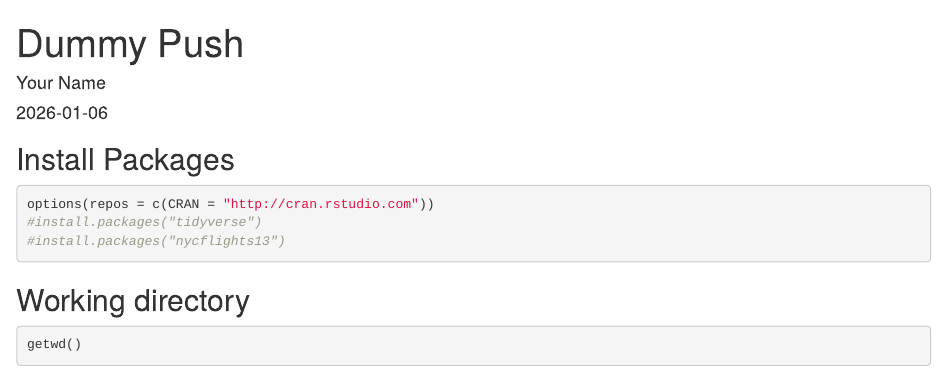
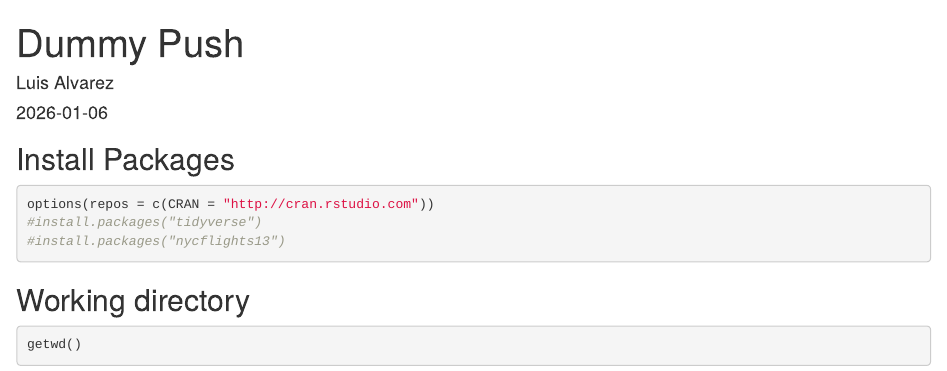
Before and after one commit to luicalvarez/BIS15L_W26_laalvarez, an R Markdown document (lab1/dummy_push.Rmd): the page in a window 1100 px wide, from its top. Rendered offline with R 4.5, knitr and Pandoc, with nearby package versions; some code elsewhere in the file could not run offline.

Commit message:
lab update

```diff
--- a/lab1/dummy_push.Rmd
+++ b/lab1/dummy_push.Rmd
@@ -1,6 +1,6 @@
 ---
 title: "Dummy Push"
-author: "Your Name"
+author: "Luis Alvarez"
 date: "`r Sys.Date()`"
 output: html_document
 ---
```
Also changed, not shown: lab1/dummy_push.html (added).
